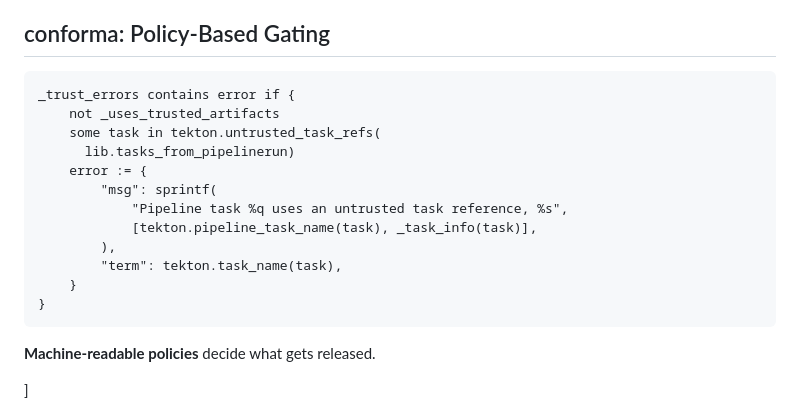
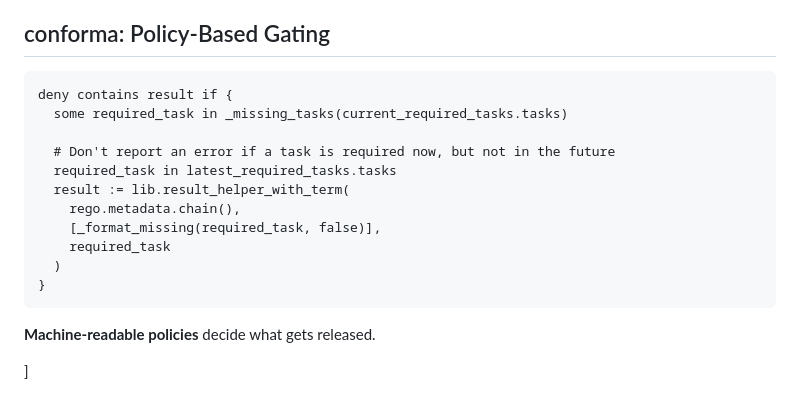
Before and after one commit to ralphbean/slides, a Markdown page: oss-na/2025/provenance.md, the part around the change. GitHub-like rendering.

Commit message:
Different rego example

````diff
--- a/oss-na/2025/provenance.md
+++ b/oss-na/2025/provenance.md
@@ -409,17 +409,16 @@ layout: false
 ## conforma: Policy-Based Gating
 
 ```rego
-_trust_errors contains error if {
-    not _uses_trusted_artifacts
-    some task in tekton.untrusted_task_refs(
-      lib.tasks_from_pipelinerun)
-    error := {
-        "msg": sprintf(
-            "Pipeline task %q uses an untrusted task reference, %s",
-            [tekton.pipeline_task_name(task), _task_info(task)],
-        ),
-        "term": tekton.task_name(task),
-    }
+deny contains result if {
+  some required_task in _missing_tasks(current_required_tasks.tasks)
+
+  # Don't report an error if a task is required now, but not in the future
+  required_task in latest_required_tasks.tasks
+  result := lib.result_helper_with_term(
+    rego.metadata.chain(),
+    [_format_missing(required_task, false)],
+    required_task
+  )
 }
 ```
 
````
